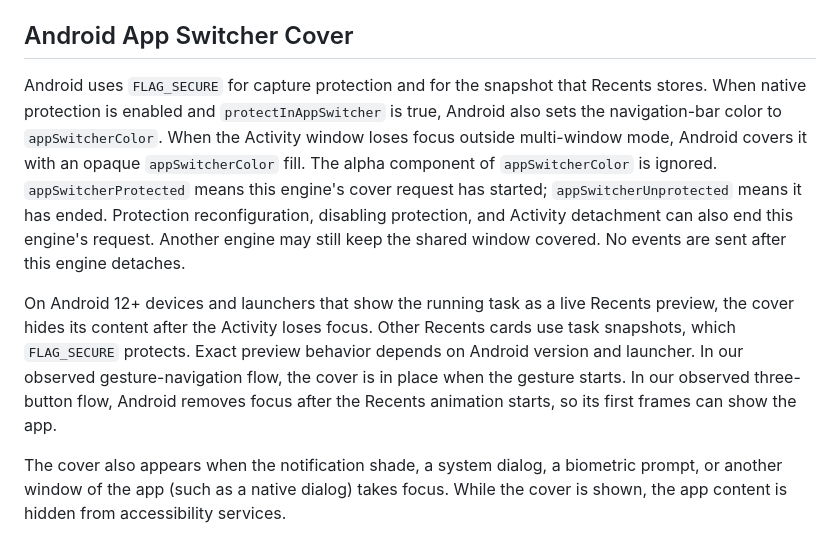
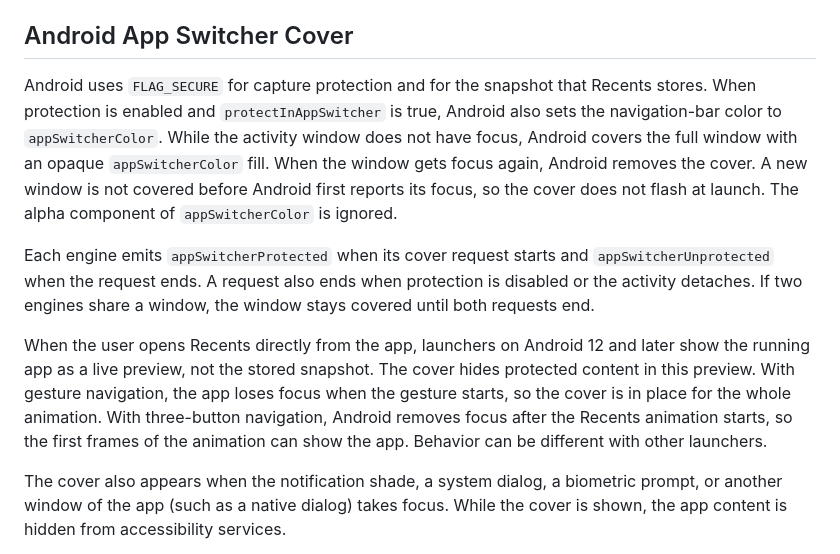
Before and after one commit to codenameakshay/secure_content, a Markdown page: README.md, the part around the change. Drawn GitHub-style.

Commit message:
docs(android): simplify the app switcher cover notes
Co-Authored-By: Claude Opus 5.5 <noreply@anthropic.com>

```diff
--- a/README.md
+++ b/README.md
@@ -160,23 +160,26 @@ component of `appSwitcherColor` does not make protected content visible.
 ## Android App Switcher Cover
 
 Android uses `FLAG_SECURE` for capture protection and for the snapshot that
-Recents stores. When native protection is enabled and
-`protectInAppSwitcher` is true, Android also sets the navigation-bar color to
-`appSwitcherColor`. When the Activity window loses focus outside multi-window
-mode, Android covers it with an opaque `appSwitcherColor` fill. The alpha
-component of `appSwitcherColor` is ignored. `appSwitcherProtected` means this
-engine's cover request has started; `appSwitcherUnprotected` means it has
-ended. Protection reconfiguration, disabling protection, and Activity
-detachment can also end this engine's request. Another engine may still keep
-the shared window covered. No events are sent after this engine detaches.
+Recents stores. When protection is enabled and `protectInAppSwitcher` is true,
+Android also sets the navigation-bar color to `appSwitcherColor`. While the
+activity window does not have focus, Android covers the full window with an
+opaque `appSwitcherColor` fill. When the window gets focus again, Android
+removes the cover. A new window is not covered before Android first reports
+its focus, so the cover does not flash at launch. The alpha component of
+`appSwitcherColor` is ignored.
 
-On Android 12+ devices and launchers that show the running task as a live
-Recents preview, the cover hides its content after the Activity loses focus.
-Other Recents cards use task snapshots, which `FLAG_SECURE` protects. Exact
-preview behavior depends on Android version and launcher. In our observed
-gesture-navigation flow, the cover is in place when the gesture starts. In our
-observed three-button flow, Android removes focus after the Recents animation
-starts, so its first frames can show the app.
+Each engine emits `appSwitcherProtected` when its cover request starts and
+`appSwitcherUnprotected` when the request ends. A request also ends when
+protection is disabled or the activity detaches. If two engines share a
+window, the window stays covered until both requests end.
+
+When the user opens Recents directly from the app, launchers on Android 12 and
+later show the running app as a live preview, not the stored snapshot. The
+cover hides protected content in this preview. With gesture navigation, the
+app loses focus when the gesture starts, so the cover is in place for the
+whole animation. With three-button navigation, Android removes focus after the
+Recents animation starts, so the first frames of the animation can show the
+app. Behavior can be different with other launchers.
 
 The cover also appears when the notification shade, a system dialog, a
 biometric prompt, or another window of the app (such as a native dialog) takes
```
